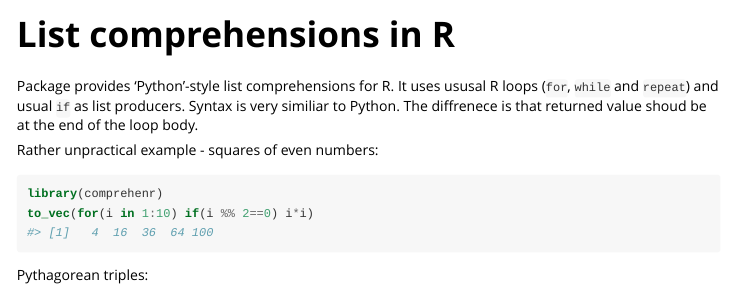
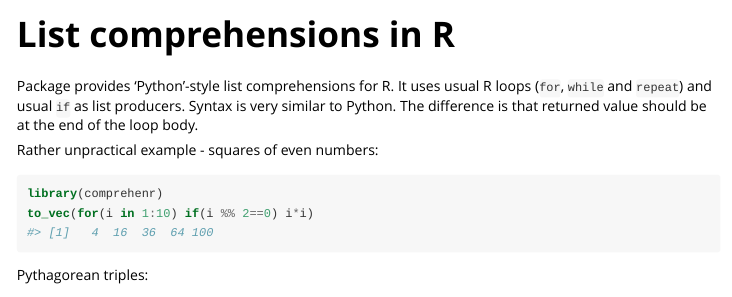
Before and after one commit to gdemin/comprehenr, an R Markdown document (vignettes/Introduction.rmd): the page in a window 1100 px wide, from its top. The pictures show the output file vignettes/Introduction.html that the author committed with the source, opened offline.

Commit message:
Attempt to release on CRAN

````diff
--- a/vignettes/Introduction.rmd
+++ b/vignettes/Introduction.rmd
@@ -14,7 +14,7 @@ knitr::opts_chunk$set(
 )
 ```
 
-Package provides 'Python'-style list comprehensions for R. It uses ususal R loops (`for`, `while` and `repeat`) and usual `if` as list producers. Syntax is very similiar to Python. The diffrenece is that returned value shoud be at the end of the loop body.
+Package provides 'Python'-style list comprehensions for R. It uses usual R loops (`for`, `while` and `repeat`) and usual `if` as list producers. Syntax is very similar to Python. The difference is that returned value should be at the end of the loop body.
 
 Rather unpractical example - squares of even numbers:
 ```{r}
````
Also changed, not shown: README.md, vignettes/Introduction.html, 3 other files.
